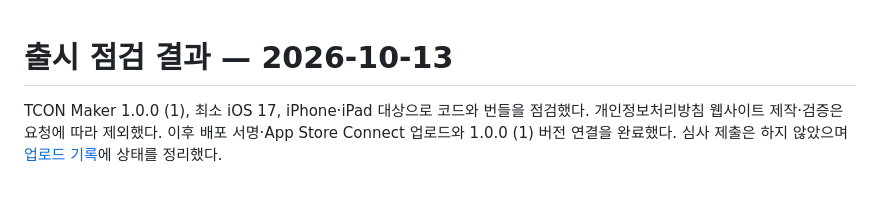
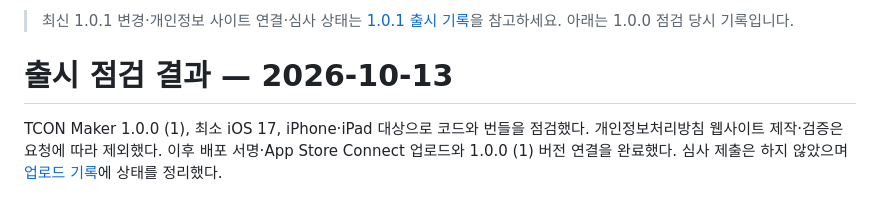
Before and after one commit to wsysangyoung2730-debug/tcon-maker-by-seolin, a Markdown page: Docs/RELEASE.md, the part around the change. GitHub-like rendering.

Commit message:
[docs] 1.0.1 검증과 개인정보 사이트 연결 기록

```diff
--- a/Docs/RELEASE.md
+++ b/Docs/RELEASE.md
@@ -1,3 +1,5 @@
+> 최신 1.0.1 변경·개인정보 사이트 연결·심사 상태는 [1.0.1 출시 기록](APP_STORE_1_0_1.md)을 참고하세요. 아래는 1.0.0 점검 당시 기록입니다.
+
 # 출시 점검 결과 — 2026-10-13
 
 TCON Maker 1.0.0 (1), 최소 iOS 17, iPhone·iPad 대상으로 코드와 번들을 점검했다. 개인정보처리방침 웹사이트 제작·검증은 요청에 따라 제외했다. 이후 배포 서명·App Store Connect 업로드와 1.0.0 (1) 버전 연결을 완료했다. 심사 제출은 하지 않았으며 [업로드 기록](APP_STORE_UPLOAD.md)에 상태를 정리했다.
```
Also changed, not shown: Docs/APP_STORE_1_0_1.md (added, +32 -0 lines), Docs/APP_STORE_UPLOAD.md (+2 -0 lines).
